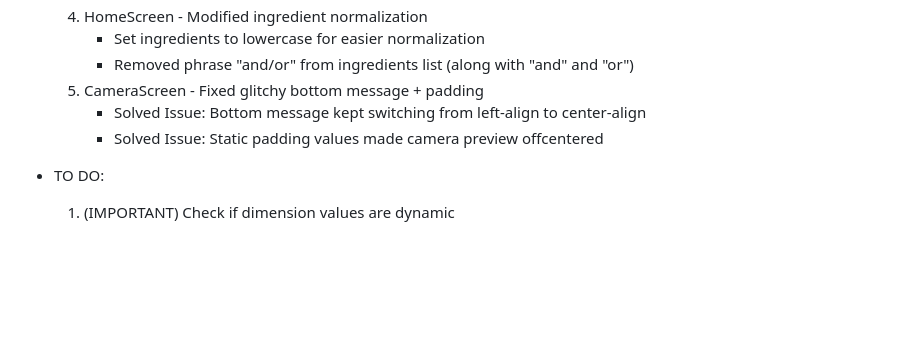
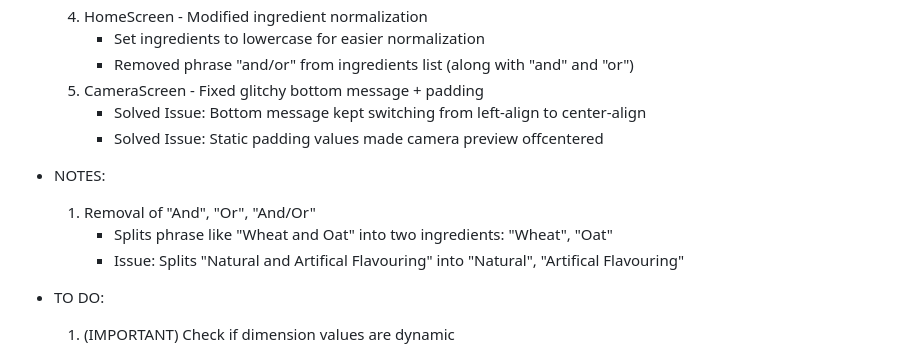
Before and after one commit to ananya-nadendla/can_i_eat_that, a Markdown page: README.md, the part around the change. GitHub-like rendering; blank space fills up the shorter version.

Commit message:
v0.9.13 - updated README

```diff
--- a/README.md
+++ b/README.md
@@ -15,6 +15,11 @@ A flutter app that checks whether or not a user with allergies can eat a food pr
     5) CameraScreen - Fixed glitchy bottom message + padding
         - Solved Issue: Bottom message kept switching from left-align to center-align
         - Solved Issue: Static padding values made camera preview offcentered
+
+- NOTES:
+    1) Removal of "And", "Or", "And/Or"
+        - Splits phrase like "Wheat and Oat" into two ingredients: "Wheat", "Oat"
+        - Issue: Splits "Natural and Artifical Flavouring" into "Natural", "Artifical Flavouring"
 
 - TO DO:
     1) (IMPORTANT) Check if dimension values are dynamic
```
